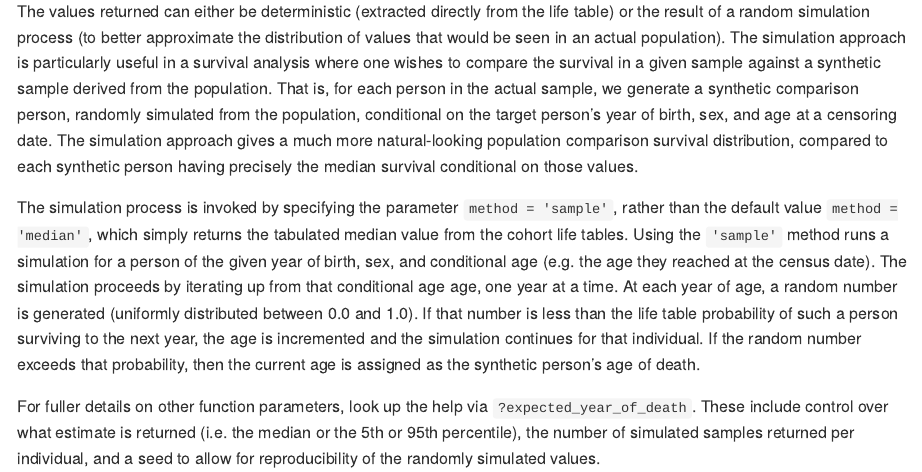
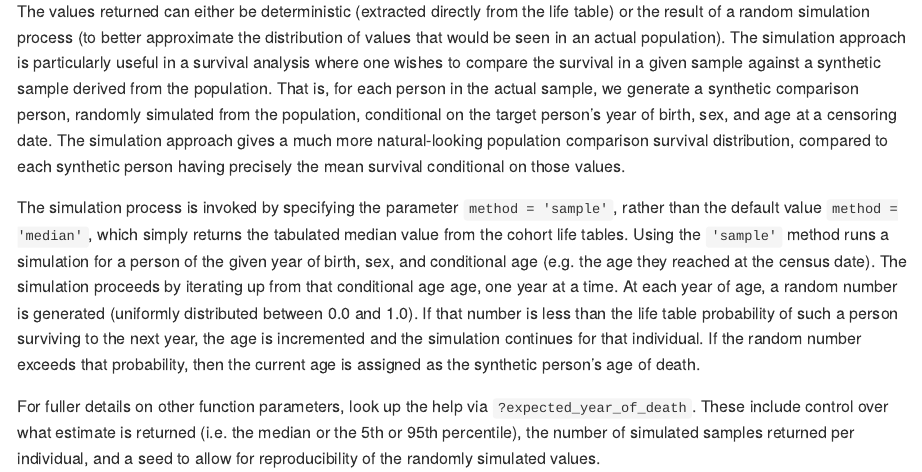
Before and after one commit to nzbri/msnz, an R Markdown document (README.Rmd): the page in a window 1100 px wide, from 2490 px down. The pictures show the output file README.md that the author committed with the source, drawn offline in the style of GitHub.

Commit message:
Fix documentation confusion around mean of median parameter

```diff
--- a/README.Rmd
+++ b/README.Rmd
@@ -139,7 +139,7 @@ generate a synthetic comparison person, randomly simulated from the population,
 conditional on the target person's year of birth, sex, and age at a censoring
 date. The simulation approach gives a much more natural-looking population
 comparison survival distribution, compared to each synthetic person having
-precisely the median survival conditional on those values.
+precisely the mean survival conditional on those values.
 
 The simulation process is invoked by specifying the parameter
 `method = 'sample'`, rather than the default value `method = 'median'`, which
```
Also changed, not shown: README.md, 2 other files.
